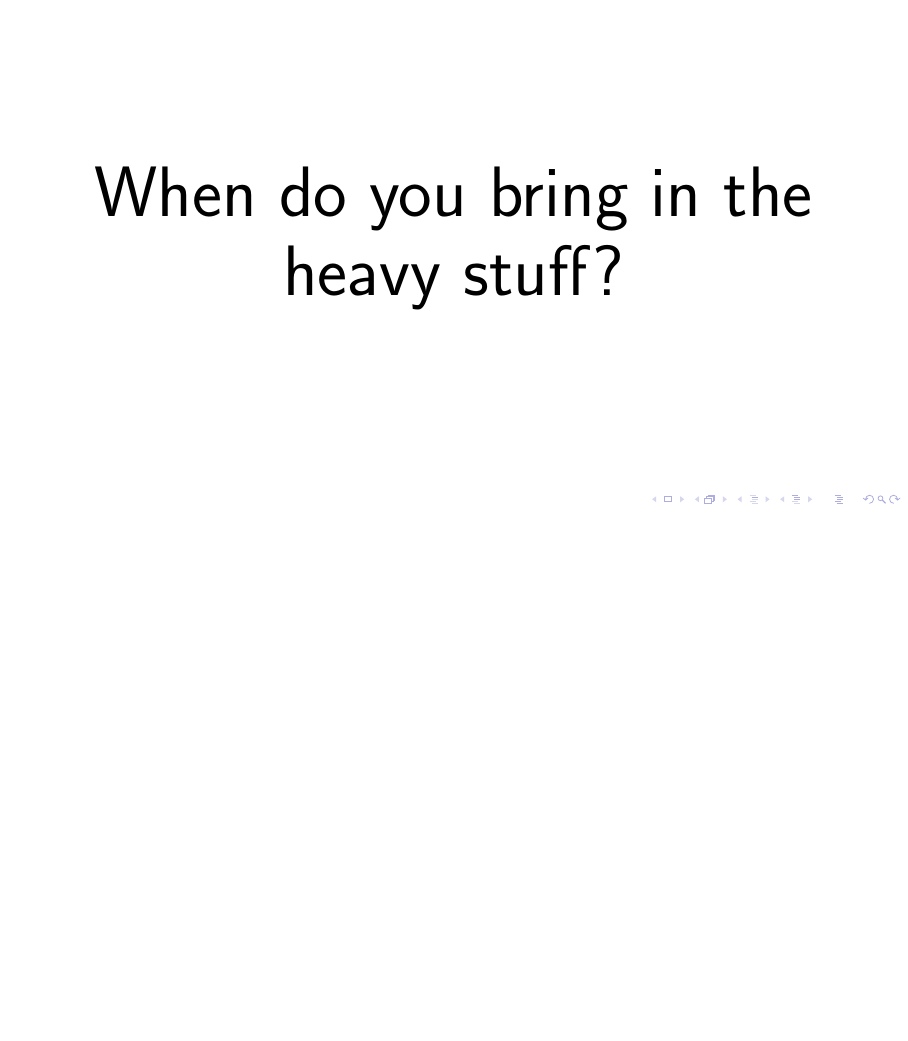
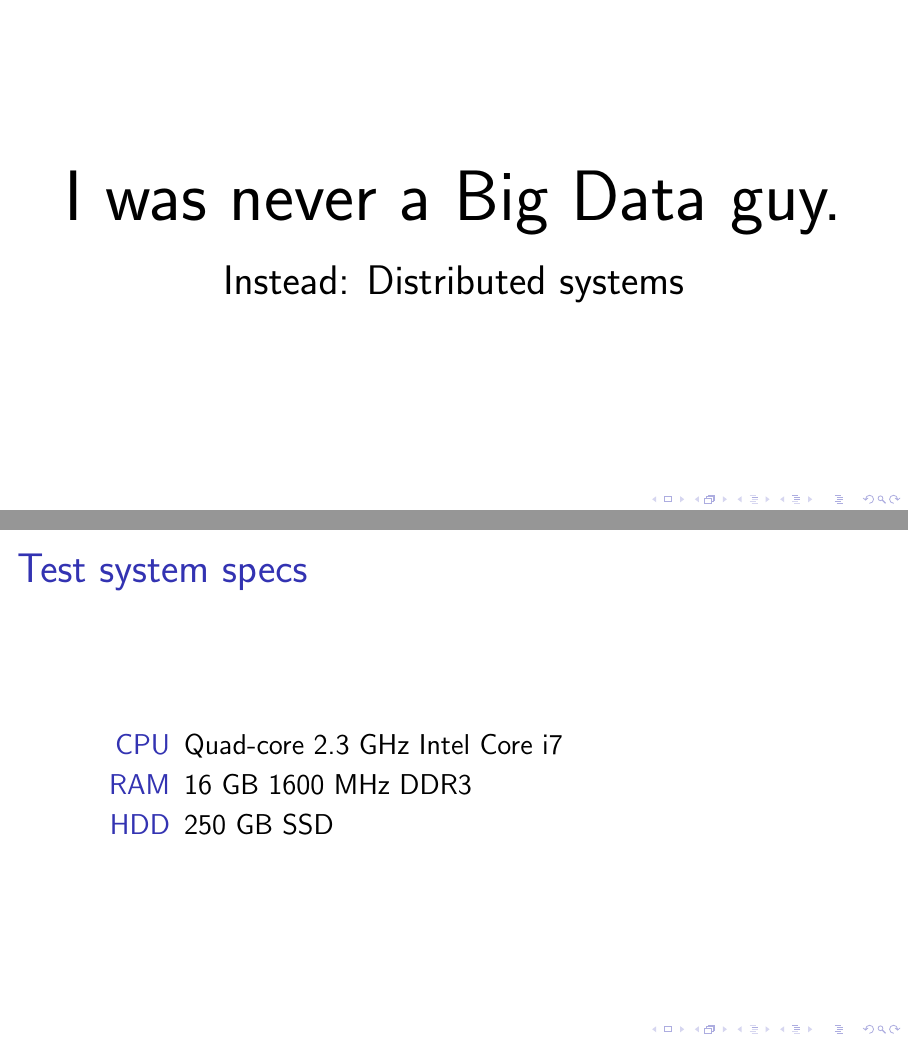
Before and after one commit to yonkeltron/csv-experiment, LaTeX slides (doc/csv-experiment-slides.tex): page 6 of 32 before the commit and pages 6 and 33 of 34 after it, the two joined at a grey line, the shorter picture padded with empty space. Compiled offline with pdfLaTeX.

Commit message:
getting ready for talk
Signed-off-by: Jonathan E. Magen <yonkeltron@gmail.com>

```diff
--- a/doc/csv-experiment-slides.tex
+++ b/doc/csv-experiment-slides.tex
@@ -53,6 +53,11 @@
   \begin{figure}
     \includegraphics[keepaspectratio,scale=2]{images/file-icon-csv.pdf}
   \end{figure}
+\end{frame}
+
+\begin{frame}
+  \megatext{I was never a Big Data guy.}
+  \bigtext{Instead: Distributed systems}
 \end{frame}
 
 \begin{frame}
@@ -337,6 +342,15 @@
 \end{frame}
 
 
+\begin{frame}{Test system specs}
+  \begin{description}
+  \item[CPU] Quad-core 2.3 GHz Intel Core i7
+  \item[RAM] 16 GB 1600 MHz DDR3
+  \item[HDD] 250 GB SSD
+  \end{description}
+\end{frame}
+
+
 \begin{frame}
   \megatext{End. Thank you.}
   \Large
```
Also changed, not shown: doc/csv-experiment-slides.tex (2 more changed lines), 1 other file.
